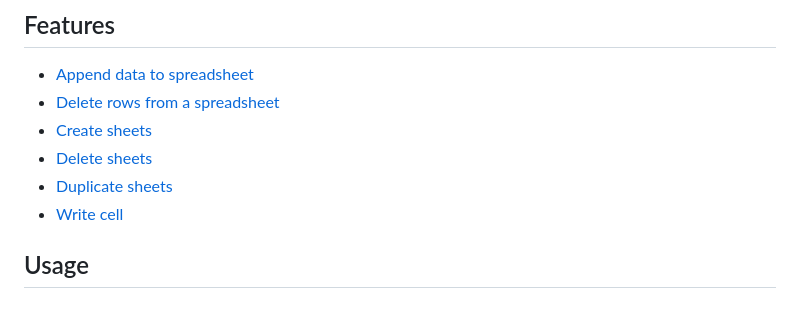
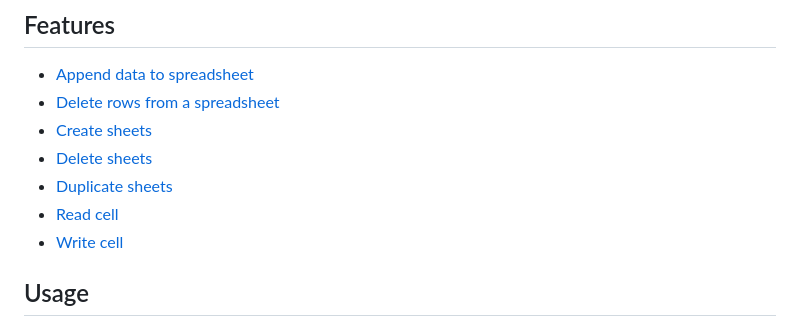
Before and after one commit to ThomasPohl/ioBroker.google-spreadsheet, a Markdown page: README.md, the part around the change. Drawn GitHub-style.

Commit message:
Fix read cell blockly and add documentation

```diff
--- a/README.md
+++ b/README.md
@@ -21,6 +21,7 @@ This adapter can be used to automatically interact with google spreadsheets.
 * [Create sheets](features/create-sheet.md)
 * [Delete sheets](features/delete-sheet.md)
 * [Duplicate sheets](features/duplicate-sheet.md)
+* [Read cell](features/read-cell.md)
 * [Write cell](features/write-cell.md)
 
 ## Usage
```
Also changed, not shown: features/read-cell.md (added, +26 -0 lines), img/blockly-read-cell.png (added), 2 other files.
